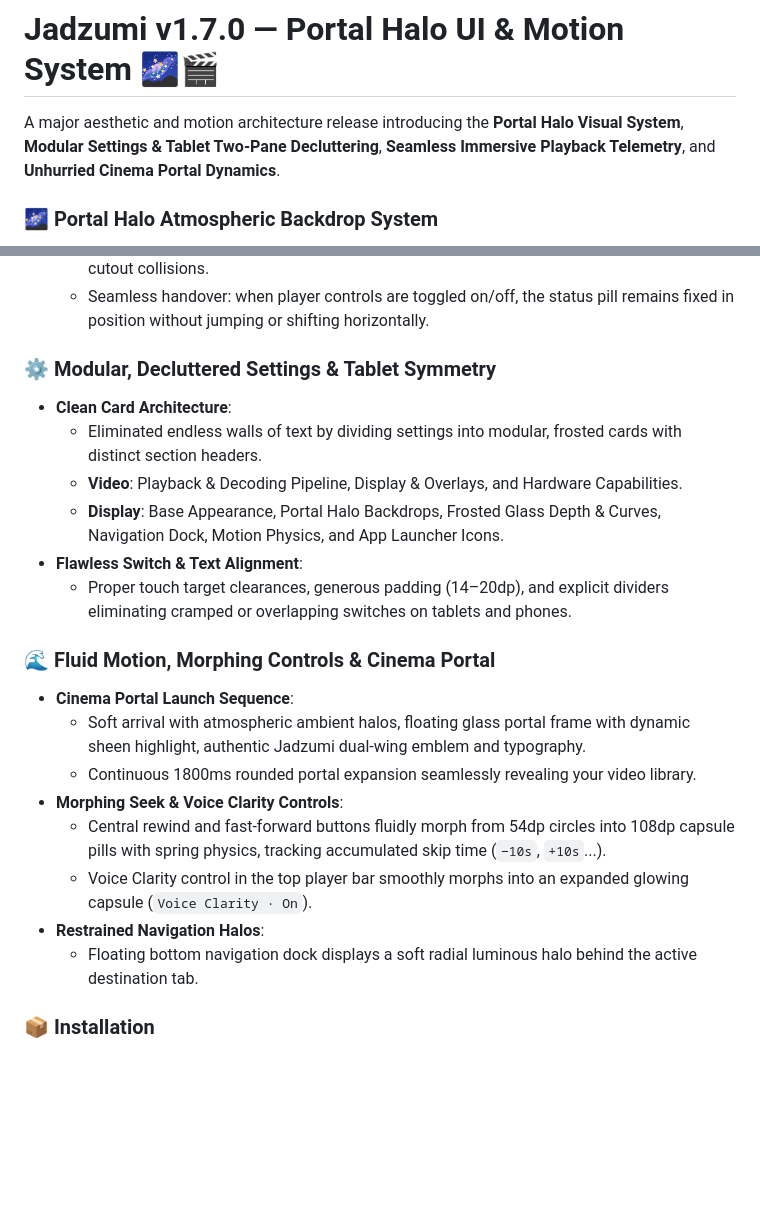
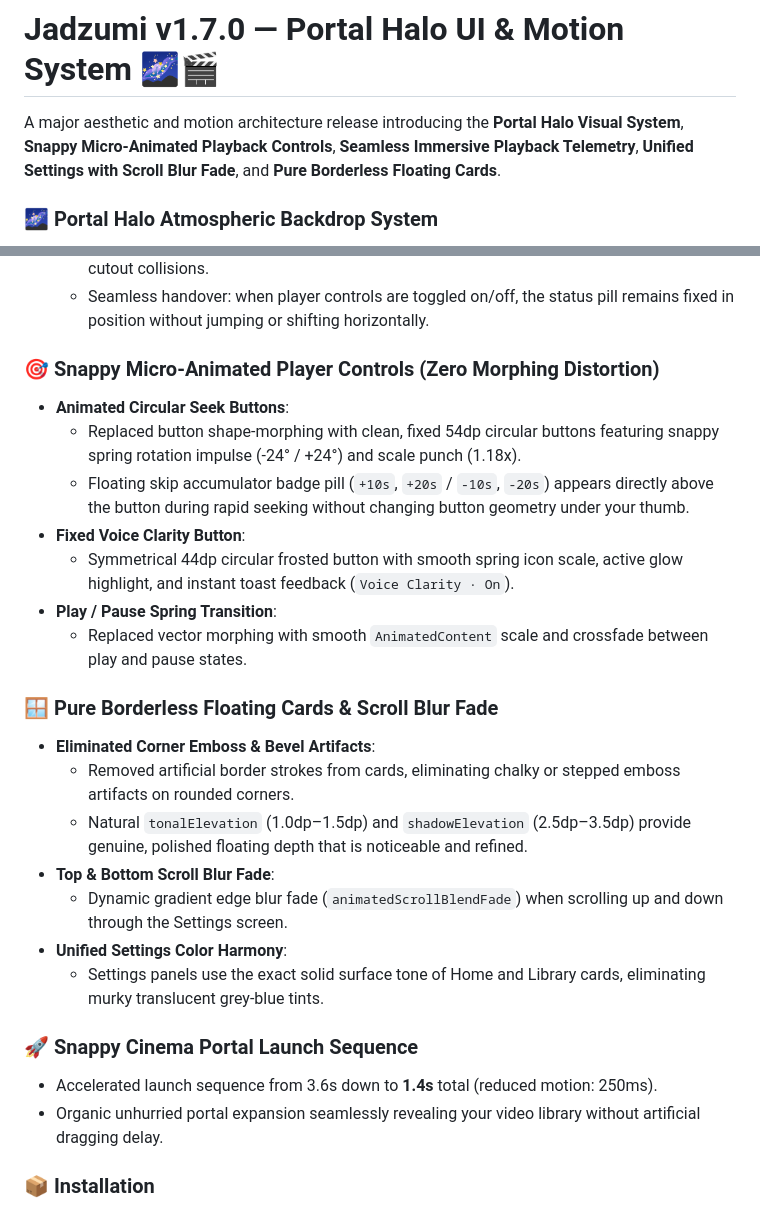
Before and after one commit to omkaarpatil787-dev/Jadzumi-Video-Player, a Markdown page: RELEASE_NOTES.md, 2 parts joined by grey strips. GitHub-like rendering; blank space fills up the shorter version.

```diff
--- a/RELEASE_NOTES.md
+++ b/RELEASE_NOTES.md
@@ -1,6 +1,6 @@
 # Jadzumi v1.7.0 — Portal Halo UI & Motion System 🌌🎬
 
-A major aesthetic and motion architecture release introducing the **Portal Halo Visual System**, **Modular Settings & Tablet Two-Pane Decluttering**, **Seamless Immersive Playback Telemetry**, and **Unhurried Cinema Portal Dynamics**.
+A major aesthetic and motion architecture release introducing the **Portal Halo Visual System**, **Snappy Micro-Animated Playback Controls**, **Seamless Immersive Playback Telemetry**, **Unified Settings with Scroll Blur Fade**, and **Pure Borderless Floating Cards**.
 
 ### 🌌 Portal Halo Atmospheric Backdrop System
 - **Curated Halo Palettes**:
@@ -28,23 +28,27 @@ A major aesthetic and motion architecture release introducing the **Portal Halo
   - Perfectly anchored top-right coordinates with safe inset padding that prevents notch or cutout collisions.
   - Seamless handover: when player controls are toggled on/off, the status pill remains fixed in position without jumping or shifting horizontally.
 
-### ⚙️ Modular, Decluttered Settings & Tablet Symmetry
-- **Clean Card Architecture**:
-  - Eliminated endless walls of text by dividing settings into modular, frosted cards with distinct section headers.
-  - **Video**: Playback & Decoding Pipeline, Display & Overlays, and Hardware Capabilities.
-  - **Display**: Base Appearance, Portal Halo Backdrops, Frosted Glass Depth & Curves, Navigation Dock, Motion Physics, and App Launcher Icons.
-- **Flawless Switch & Text Alignment**:
-  - Proper touch target clearances, generous padding (14–20dp), and explicit dividers eliminating cramped or overlapping switches on tablets and phones.
+### 🎯 Snappy Micro-Animated Player Controls (Zero Morphing Distortion)
+- **Animated Circular Seek Buttons**:
+  - Replaced button shape-morphing with clean, fixed 54dp circular buttons featuring snappy spring rotation impulse (-24° / +24°) and scale punch (1.18x).
+  - Floating skip accumulator badge pill (`+10s`, `+20s` / `-10s`, `-20s`) appears directly above the button during rapid seeking without changing button geometry under your thumb.
+- **Fixed Voice Clarity Button**:
+  - Symmetrical 44dp circular frosted button with smooth spring icon scale, active glow highlight, and instant toast feedback (`Voice Clarity · On`).
+- **Play / Pause Spring Transition**:
+  - Replaced vector morphing with smooth `AnimatedContent` scale and crossfade between play and pause states.
 
-### 🌊 Fluid Motion, Morphing Controls & Cinema Portal
-- **Cinema Portal Launch Sequence**:
-  - Soft arrival with atmospheric ambient halos, floating glass portal frame with dynamic sheen highlight, authentic Jadzumi dual-wing emblem and typography.
-  - Continuous 1800ms rounded portal expansion seamlessly revealing your video library.
-- **Morphing Seek & Voice Clarity Controls**:
-  - Central rewind and fast-forward buttons fluidly morph from 54dp circles into 108dp capsule pills with spring physics, tracking accumulated skip time (`−10s`, `+10s`...).
-  - Voice Clarity control in the top player bar smoothly morphs into an expanded glowing capsule (`Voice Clarity · On`).
-- **Restrained Navigation Halos**:
-  - Floating bottom navigation dock displays a soft radial luminous halo behind the active destination tab.
+### 🪟 Pure Borderless Floating Cards & Scroll Blur Fade
+- **Eliminated Corner Emboss & Bevel Artifacts**:
+  - Removed artificial border strokes from cards, eliminating chalky or stepped emboss artifacts on rounded corners.
+  - Natural `tonalElevation` (1.0dp–1.5dp) and `shadowElevation` (2.5dp–3.5dp) provide genuine, polished floating depth that is noticeable and refined.
+- **Top & Bottom Scroll Blur Fade**:
+  - Dynamic gradient edge blur fade (`animatedScrollBlendFade`) when scrolling up and down through the Settings screen.
+- **Unified Settings Color Harmony**:
+  - Settings panels use the exact solid surface tone of Home and Library cards, eliminating murky translucent grey-blue tints.
+
+### 🚀 Snappy Cinema Portal Launch Sequence
+- Accelerated launch sequence from 3.6s down to **1.4s** total (reduced motion: 250ms).
+- Organic unhurried portal expansion seamlessly revealing your video library without artificial dragging delay.
 
 ### 📦 Installation
 Download **Jadzumi-Player-v1.7.0.apk** below. Android 8.0+ / ARM64.
```
Also changed, not shown: README.md (+16 -14 lines), RESUME.md (+10 -9 lines).
